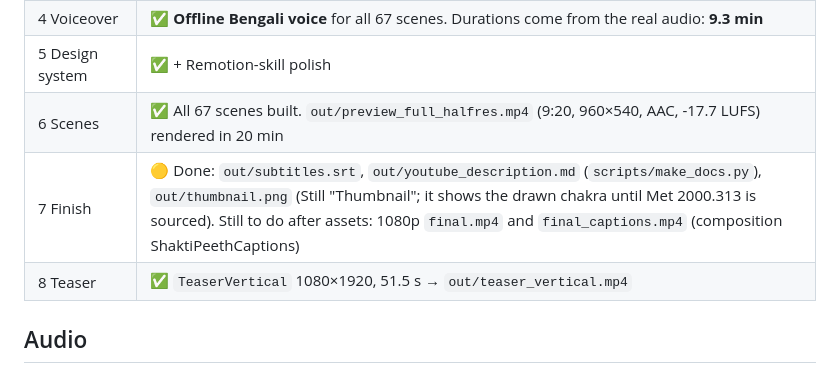
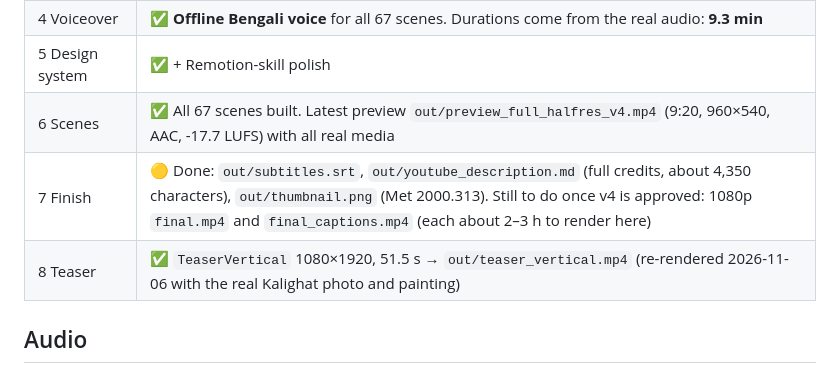
Before and after one commit to arunabha369/CodeMate, a Markdown page: shakti-peeth-video/PROGRESS.md, the part around the change. Rendered like a GitHub page.

Commit message:
PROGRESS: v4 preview, teaser and description are current
Co-Authored-By: Claude Opus 5.5 <noreply@anthropic.com>
Claude-Session: https://claude.ai/code/session_018KpeVDpeeegmE87T8iNQ5R

```diff
--- a/shakti-peeth-video/PROGRESS.md
+++ b/shakti-peeth-video/PROGRESS.md
@@ -11,9 +11,9 @@ The brief is BRIEF_51_Shakti_Peeth.md. The project lives in `shakti-peeth-video/
 | 3 Assets | 🟢 **Real media in place.** 10 Pexels clips (via the user's vidIQ connector), the Met 2000.313 painting, 4 Cleveland Museum CC0 paintings (S05 court scene, S07 Shiva, S57 Kalighat pat, S63 Parvati) and 18 Wikimedia Commons temple photos (CC BY / CC BY-SA, subjects checked by eye). Every photo shows its credit on screen; all are logged in `assets/credits.json` and ASSETS.md. Peeths with no free photo yet show a symbolic diya card (`SymbolCard`), not a placeholder. Media files are in `public/` (not in git); `scripts/fetch_assets.py` re-downloads every pinned pick |
 | 4 Voiceover | ✅ **Offline Bengali voice** for all 67 scenes. Durations come from the real audio: **9.3 min** |
 | 5 Design system | ✅ + Remotion-skill polish |
-| 6 Scenes | ✅ All 67 scenes built. `out/preview_full_halfres.mp4` (9:20, 960×540, AAC, -17.7 LUFS) rendered in 20 min |
-| 7 Finish | 🟡 Done: `out/subtitles.srt`, `out/youtube_description.md` (`scripts/make_docs.py`), `out/thumbnail.png` (Still "Thumbnail"; it shows the drawn chakra until Met 2000.313 is sourced). Still to do after assets: 1080p `final.mp4` and `final_captions.mp4` (composition ShaktiPeethCaptions) |
-| 8 Teaser | ✅ `TeaserVertical` 1080×1920, 51.5 s → `out/teaser_vertical.mp4` |
+| 6 Scenes | ✅ All 67 scenes built. Latest preview `out/preview_full_halfres_v4.mp4` (9:20, 960×540, AAC, -17.7 LUFS) with all real media |
+| 7 Finish | 🟡 Done: `out/subtitles.srt`, `out/youtube_description.md` (full credits, about 4,350 characters), `out/thumbnail.png` (Met 2000.313). Still to do once v4 is approved: 1080p `final.mp4` and `final_captions.mp4` (each about 2–3 h to render here) |
+| 8 Teaser | ✅ `TeaserVertical` 1080×1920, 51.5 s → `out/teaser_vertical.mp4` (re-rendered 2026-11-06 with the real Kalighat photo and painting) |
 
 ## Audio
 
```
